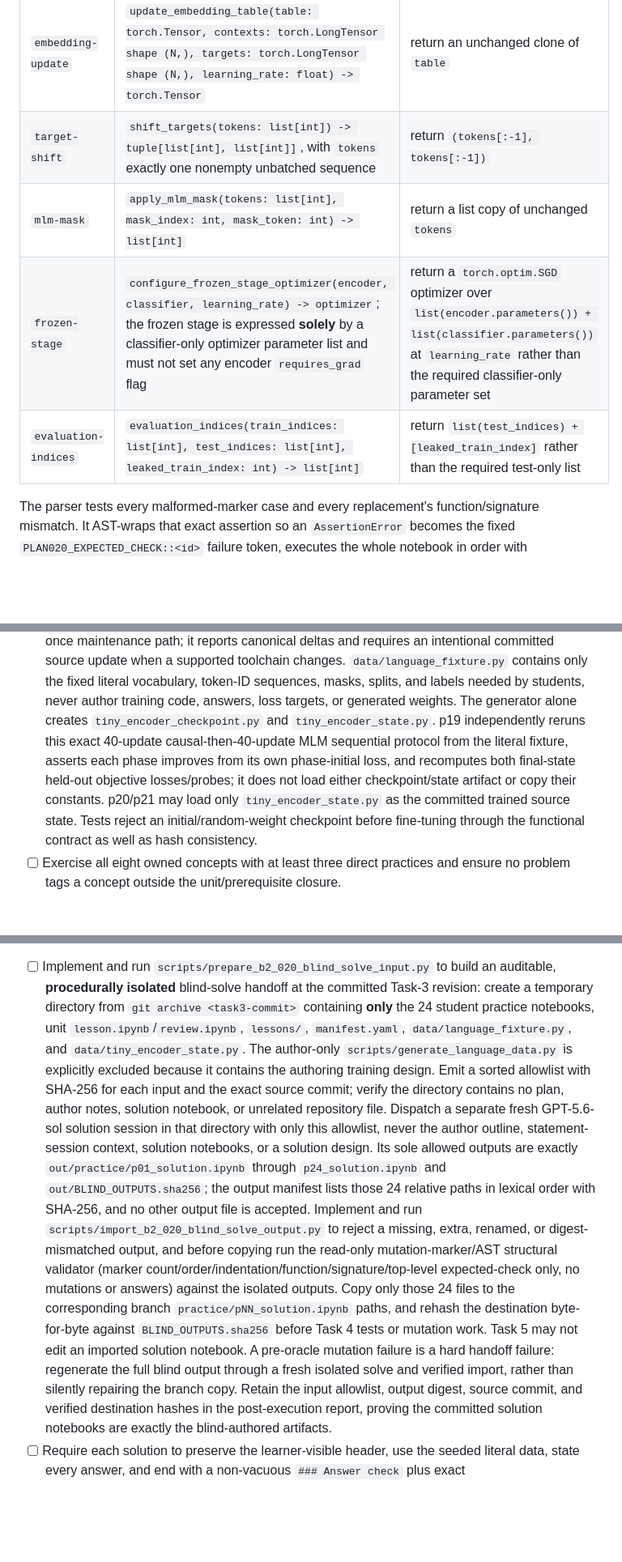
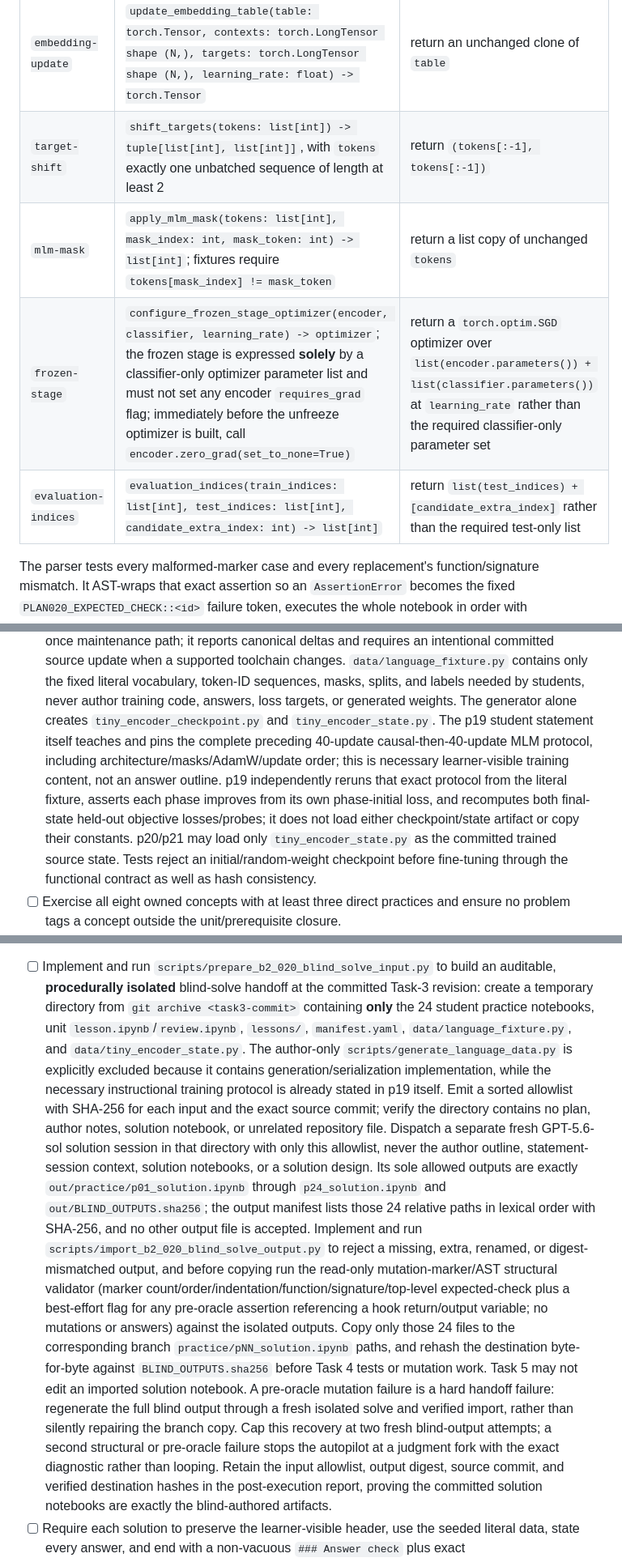
Before and after one commit to weiboz0/usaaio, a Markdown page: docs/plans/020-r2-language-transformers.md, 3 parts joined by grey strips. Shown at 81% size. Drawn GitHub-style; blank space fills up the shorter version.

Commit message:
docs: complete Plan 020 blind training contract

```diff
--- a/docs/plans/020-r2-language-transformers.md
+++ b/docs/plans/020-r2-language-transformers.md
@@ -174,10 +174,10 @@ The runner uses the delimiters plus the function AST range, applies the followin
 | ID | Required hook signature | Mutant body outcome |
 |---|---|---|
 | `embedding-update` | `update_embedding_table(table: torch.Tensor, contexts: torch.LongTensor shape (N,), targets: torch.LongTensor shape (N,), learning_rate: float) -> torch.Tensor` | return an unchanged clone of `table` |
-| `target-shift` | `shift_targets(tokens: list[int]) -> tuple[list[int], list[int]]`, with `tokens` exactly one nonempty unbatched sequence | return `(tokens[:-1], tokens[:-1])` |
-| `mlm-mask` | `apply_mlm_mask(tokens: list[int], mask_index: int, mask_token: int) -> list[int]` | return a list copy of unchanged `tokens` |
-| `frozen-stage` | `configure_frozen_stage_optimizer(encoder, classifier, learning_rate) -> optimizer`; the frozen stage is expressed **solely** by a classifier-only optimizer parameter list and must not set any encoder `requires_grad` flag | return a `torch.optim.SGD` optimizer over `list(encoder.parameters()) + list(classifier.parameters())` at `learning_rate` rather than the required classifier-only parameter set |
-| `evaluation-indices` | `evaluation_indices(train_indices: list[int], test_indices: list[int], leaked_train_index: int) -> list[int]` | return `list(test_indices) + [leaked_train_index]` rather than the required test-only list |
+| `target-shift` | `shift_targets(tokens: list[int]) -> tuple[list[int], list[int]]`, with `tokens` exactly one unbatched sequence of length at least 2 | return `(tokens[:-1], tokens[:-1])` |
+| `mlm-mask` | `apply_mlm_mask(tokens: list[int], mask_index: int, mask_token: int) -> list[int]`; fixtures require `tokens[mask_index] != mask_token` | return a list copy of unchanged `tokens` |
+| `frozen-stage` | `configure_frozen_stage_optimizer(encoder, classifier, learning_rate) -> optimizer`; the frozen stage is expressed **solely** by a classifier-only optimizer parameter list and must not set any encoder `requires_grad` flag; immediately before the unfreeze optimizer is built, call `encoder.zero_grad(set_to_none=True)` | return a `torch.optim.SGD` optimizer over `list(encoder.parameters()) + list(classifier.parameters())` at `learning_rate` rather than the required classifier-only parameter set |
+| `evaluation-indices` | `evaluation_indices(train_indices: list[int], test_indices: list[int], candidate_extra_index: int) -> list[int]` | return `list(test_indices) + [candidate_extra_index]` rather than the required test-only list |
 
 The parser tests every malformed-marker case and every replacement's function/signature mismatch.
 It AST-wraps that exact assertion so an `AssertionError` becomes the fixed `PLAN020_EXPECTED_CHECK::<id>` failure token, executes the whole notebook in order with `NotebookClient(allow_errors=True)`, inspects each cell output, and accepts the mutant only if that token arises from the named assertion; an earlier error before the named oracle is a strict runner failure, is recorded, and does not substitute for the named oracle.
@@ -286,7 +286,8 @@ It rejects zero/multiple hook spans, a target outside the declared hook, a missi
   A separate explicit local `--refresh-checkpoint` generator command is the record-once maintenance path; it reports canonical deltas and requires an intentional committed source update when a supported toolchain changes.
   `data/language_fixture.py` contains only the fixed literal vocabulary, token-ID sequences, masks, splits, and labels needed by students, never author training code, answers, loss targets, or generated weights.
   The generator alone creates `tiny_encoder_checkpoint.py` and `tiny_encoder_state.py`.
-  p19 independently reruns this exact 40-update causal-then-40-update MLM sequential protocol from the literal fixture, asserts each phase improves from its own phase-initial loss, and recomputes both final-state held-out objective losses/probes; it does not load either checkpoint/state artifact or copy their constants.
+  The p19 student statement itself teaches and pins the complete preceding 40-update causal-then-40-update MLM protocol, including architecture/masks/AdamW/update order; this is necessary learner-visible training content, not an answer outline.
+  p19 independently reruns that exact protocol from the literal fixture, asserts each phase improves from its own phase-initial loss, and recomputes both final-state held-out objective losses/probes; it does not load either checkpoint/state artifact or copy their constants.
   p20/p21 may load only `tiny_encoder_state.py` as the committed trained source state.
   Tests reject an initial/random-weight checkpoint before fine-tuning through the functional contract as well as hash consistency.
 - [ ] Exercise all eight owned concepts with at least three direct practices and ensure no problem tags a concept outside the unit/prerequisite closure.
@@ -315,13 +316,14 @@ It rejects zero/multiple hook spans, a target outside the declared hook, a missi
 - Test: `tests/test_b2_020_statements.py`
 
 - [ ] Implement and run `scripts/prepare_b2_020_blind_solve_input.py` to build an auditable, **procedurally isolated** blind-solve handoff at the committed Task-3 revision: create a temporary directory from `git archive <task3-commit>` containing **only** the 24 student practice notebooks, unit `lesson.ipynb`/`review.ipynb`, `lessons/`, `manifest.yaml`, `data/language_fixture.py`, and `data/tiny_encoder_state.py`.
-  The author-only `scripts/generate_language_data.py` is explicitly excluded because it contains the authoring training design.
+  The author-only `scripts/generate_language_data.py` is explicitly excluded because it contains generation/serialization implementation, while the necessary instructional training protocol is already stated in p19 itself.
   Emit a sorted allowlist with SHA-256 for each input and the exact source commit; verify the directory contains no plan, author notes, solution notebook, or unrelated repository file.
   Dispatch a separate fresh GPT-5.6-sol solution session in that directory with only this allowlist, never the author outline, statement-session context, solution notebooks, or a solution design.
   Its sole allowed outputs are exactly `out/practice/p01_solution.ipynb` through `p24_solution.ipynb` and `out/BLIND_OUTPUTS.sha256`; the output manifest lists those 24 relative paths in lexical order with SHA-256, and no other output file is accepted.
-  Implement and run `scripts/import_b2_020_blind_solve_output.py` to reject a missing, extra, renamed, or digest-mismatched output, and before copying run the read-only mutation-marker/AST structural validator (marker count/order/indentation/function/signature/top-level expected-check only, no mutations or answers) against the isolated outputs.
+  Implement and run `scripts/import_b2_020_blind_solve_output.py` to reject a missing, extra, renamed, or digest-mismatched output, and before copying run the read-only mutation-marker/AST structural validator (marker count/order/indentation/function/signature/top-level expected-check plus a best-effort flag for any pre-oracle assertion referencing a hook return/output variable; no mutations or answers) against the isolated outputs.
   Copy only those 24 files to the corresponding branch `practice/pNN_solution.ipynb` paths, and rehash the destination byte-for-byte against `BLIND_OUTPUTS.sha256` before Task 4 tests or mutation work.
   Task 5 may not edit an imported solution notebook. A pre-oracle mutation failure is a hard handoff failure: regenerate the full blind output through a fresh isolated solve and verified import, rather than silently repairing the branch copy.
+  Cap this recovery at two fresh blind-output attempts; a second structural or pre-oracle failure stops the autopilot at a judgment fork with the exact diagnostic rather than looping.
   Retain the input allowlist, output digest, source commit, and verified destination hashes in the post-execution report, proving the committed solution notebooks are exactly the blind-authored artifacts.
 - [ ] Require each solution to preserve the learner-visible header, use the seeded literal data, state every answer, and end with a non-vacuous `### Answer check` plus exact numeric/shape/training assertions.
 - [ ] After all 24 solutions exist, atomically replace B2-020's deferred policy with `solution_policy: required`; test that every declared solution path exists and that any retained deferred policy (rejected by the shared manifest parser as soon as one solution exists) or deleted solution fails inventory, coverage, and layer-boundary checks.
```
Also changed, not shown: other parts of docs/plans/020-r2-language-transformers.md (+1 -1 lines).
